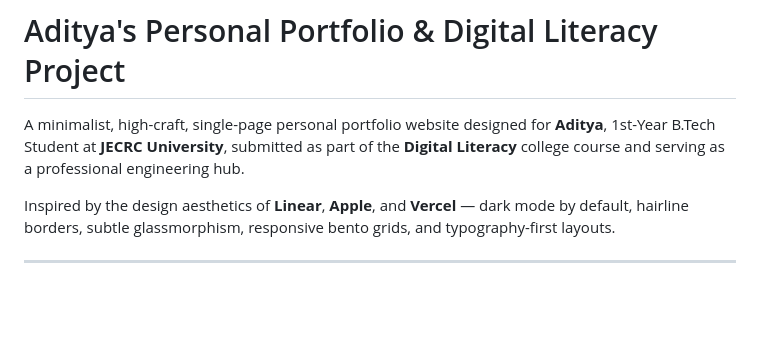
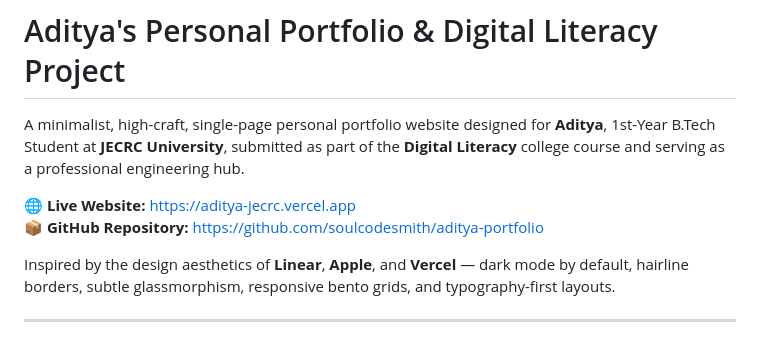
Before and after one commit to soulcodesmith/aditya-portfolio, a Markdown page: README.md, the part around the change. Drawn GitHub-style; blank space fills up the shorter version.

Commit message:
docs: add live vercel domain link

```diff
--- a/README.md
+++ b/README.md
@@ -1,6 +1,10 @@
 # Aditya's Personal Portfolio & Digital Literacy Project
 
 A minimalist, high-craft, single-page personal portfolio website designed for **Aditya**, 1st-Year B.Tech Student at **JECRC University**, submitted as part of the **Digital Literacy** college course and serving as a professional engineering hub.
+
+🌐 **Live Website:** [https://aditya-jecrc.vercel.app](https://aditya-jecrc.vercel.app)
+📦 **GitHub Repository:** [https://github.com/soulcodesmith/aditya-portfolio](https://github.com/soulcodesmith/aditya-portfolio)
+
 
 Inspired by the design aesthetics of **Linear**, **Apple**, and **Vercel** — dark mode by default, hairline borders, subtle glassmorphism, responsive bento grids, and typography-first layouts.
 
```
